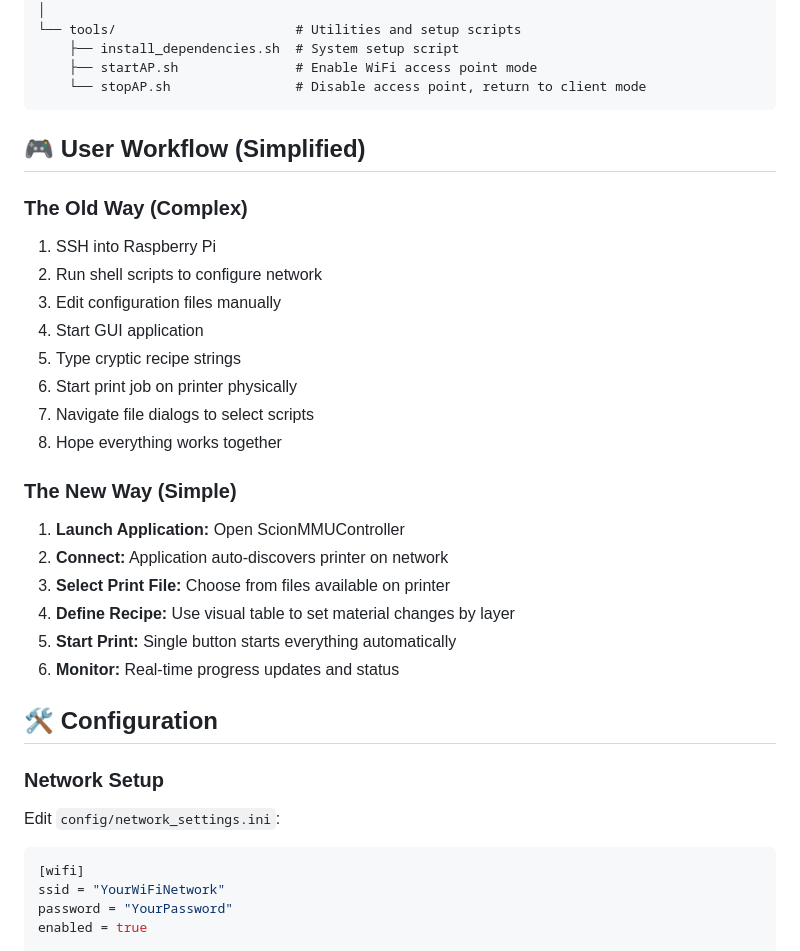
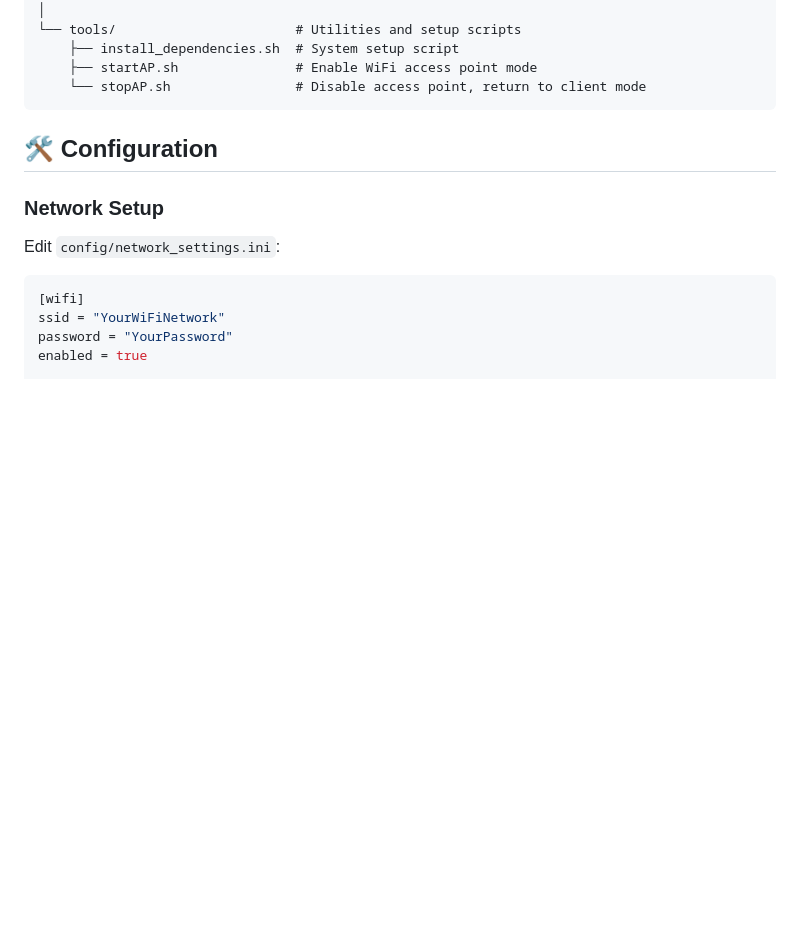
Before and after one commit to ScionResearch/multi-material-printer, a Markdown page: README.md, the part around one of its changes. GitHub-like rendering; blank space fills up the shorter version.

````diff
--- a/README.md
+++ b/README.md
@@ -154,27 +98,6 @@ scionresearch-multi-material-printer/
     ├── startAP.sh               # Enable WiFi access point mode
     └── stopAP.sh                # Disable access point, return to client mode
 ```
-
-## 🎮 User Workflow (Simplified)
-
-### The Old Way (Complex)
-1. SSH into Raspberry Pi
-2. Run shell scripts to configure network
-3. Edit configuration files manually
-4. Start GUI application
-5. Type cryptic recipe strings
-6. Start print job on printer physically
-7. Navigate file dialogs to select scripts
-8. Hope everything works together
-
-### The New Way (Simple)
-1. **Launch Application:** Open ScionMMUController
-2. **Connect:** Application auto-discovers printer on network
-3. **Select Print File:** Choose from files available on printer
-4. **Define Recipe:** Use visual table to set material changes by layer
-5. **Start Print:** Single button starts everything automatically
-6. **Monitor:** Real-time progress updates and status
-
 ## 🛠️ Configuration
 
 ### Network Setup
````
Also changed, not shown: other parts of README.md (+5 -85 lines).
